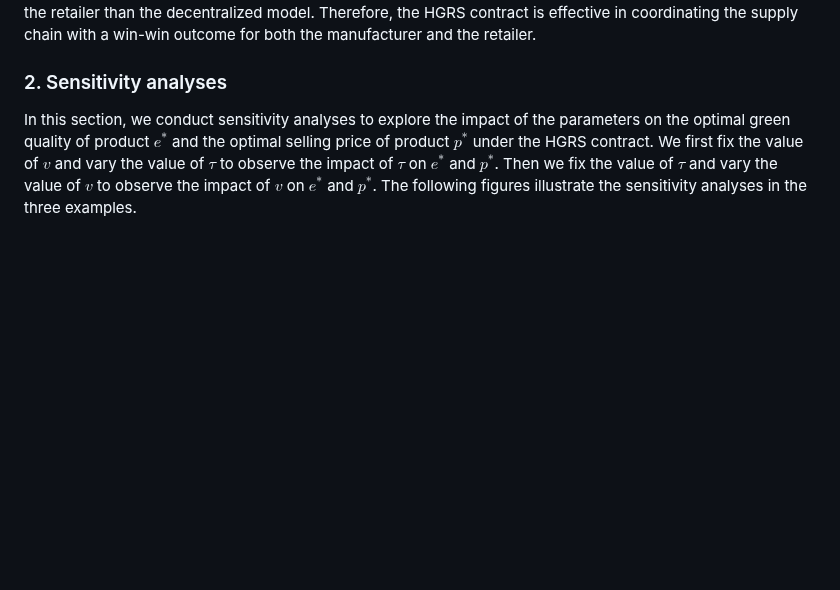
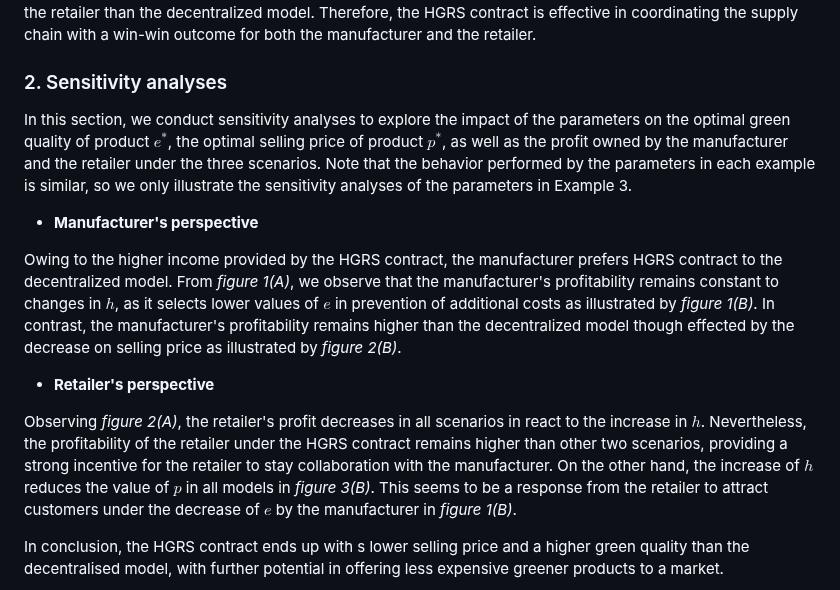
Before and after one commit to henryhuang920712/Green-Supply-Chain-Coordination, a Markdown page: README.md, the part around one of its changes. Rendered like a GitHub page; blank space fills up the shorter version.

```diff
--- a/README.md
+++ b/README.md
@@ -490,9 +490,16 @@ Intuitively, centralized model achieves the highest profit for the whole supply
 
 ### 2. Sensitivity analyses
 
-<!-- read image /images/h_and_e.png -->
+In this section, we conduct sensitivity analyses to explore the impact of the parameters on the optimal green quality of product $e^{*}$, the optimal selling price of product $p^{*}$, as well as the profit owned by the manufacturer and the retailer under the three scenarios. Note that the behavior performed by the parameters in each example is similar, so we only illustrate the sensitivity analyses of the parameters in Example 3.
 
-In this section, we conduct sensitivity analyses to explore the impact of the parameters on the optimal green quality of product $e^*$ and the optimal selling price of product $p^*$ under the HGRS contract. We first fix the value of $v$ and vary the value of $τ$ to observe the impact of $τ$ on $e^*$ and $p^*$. Then we fix the value of $τ$ and vary the value of $v$ to observe the impact of $v$ on $e^*$ and $p^*$. The following figures illustrate the sensitivity analyses in the three examples.
+- **Manufacturer's perspective**
 
+Owing to the higher income provided by the HGRS contract, the manufacturer prefers HGRS contract to the decentralized model. From *figure 1(A)*, we observe that the manufacturer's profitability remains constant to changes in $h$, as it selects lower values of $e$ in prevention of additional costs as illustrated by *figure 1(B)*. In contrast, the manufacturer's profitability remains higher than the decentralized model though effected by the decrease on selling price as illustrated by *figure 2(B)*.
+
+- **Retailer's perspective**
+
+Observing *figure 2(A)*, the retailer's profit decreases in all scenarios in react to the increase in $h$. Nevertheless, the profitability of the retailer under the HGRS contract remains higher than other two scenarios, providing a strong incentive for the retailer to stay collaboration with the manufacturer. On the other hand,  the increase of $h$ reduces the value of $p$ in all models in *figure 3(B)*. This seems to be a response from the retailer to attract customers under the decrease of $e$ by the manufacturer in *figure 1(B)*.
+
+In conclusion, the HGRS contract ends up with s lower selling price and a higher green quality than the decentralised model, with further potential in offering less expensive greener products to a market.
 
 <div style="display: flex; justify-content: space-between;">
```
Also changed, not shown: other parts of README.md (+20 -2 lines).
